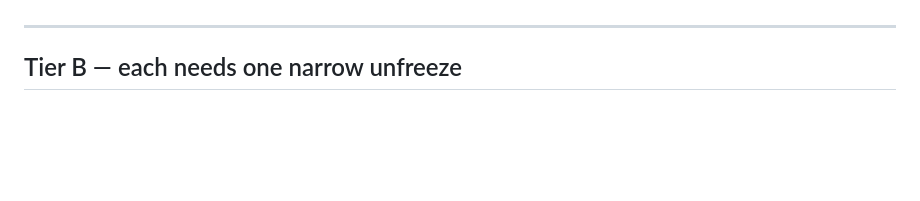
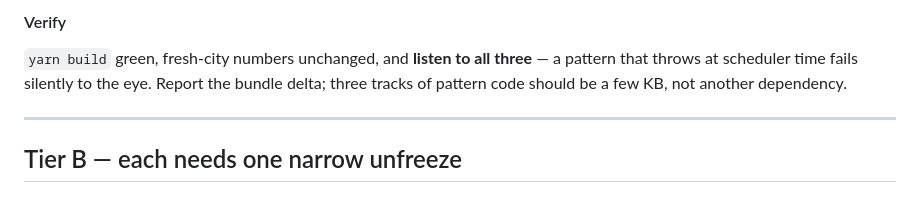
Before and after one commit to eaglstun/capriccio2, a Markdown page: FEATURES.md, the part around one of its changes. Drawn GitHub-style; blank space fills up the shorter version.

```diff
--- a/FEATURES.md
+++ b/FEATURES.md
@@ -205,3 +288,10 @@ frozen systems.
+#### Verify
+
+`yarn build` green, fresh-city numbers unchanged, and **listen to all three** —
+a pattern that throws at scheduler time fails silently to the eye. Report the
+bundle delta; three tracks of pattern code should be a few KB, not another
+dependency.
+
 
 ---
 
```
Also changed, not shown: other parts of FEATURES.md (+92 -9 lines).
